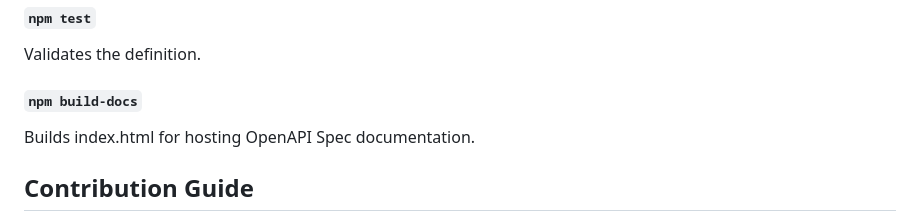
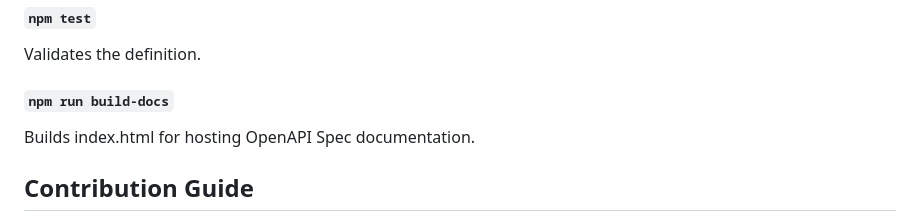
Before and after one commit to veg/api-datamonkey, a Markdown page: README.md, the part around the change. GitHub-like rendering.

```diff
--- a/README.md
+++ b/README.md
@@ -18,7 +18,7 @@ Bundles the definition to the dist folder.
 #### `npm test`
 Validates the definition.
 
-#### `npm build-docs`
+#### `npm run build-docs`
 Builds index.html for hosting OpenAPI Spec documentation.
 
 ## Contribution Guide
```
